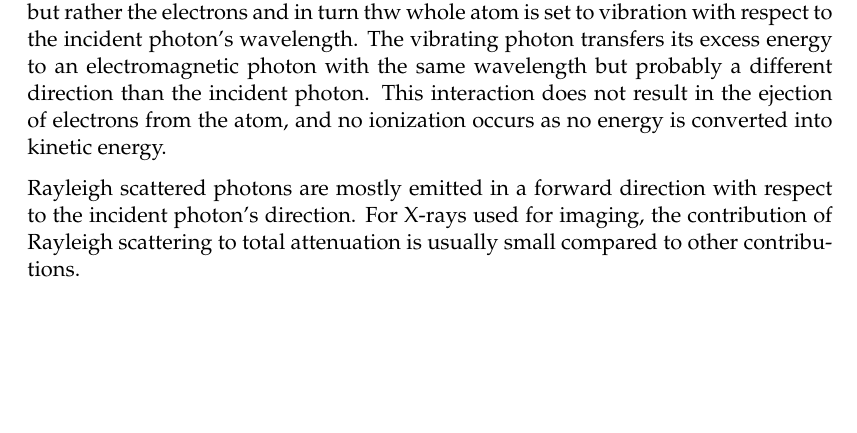
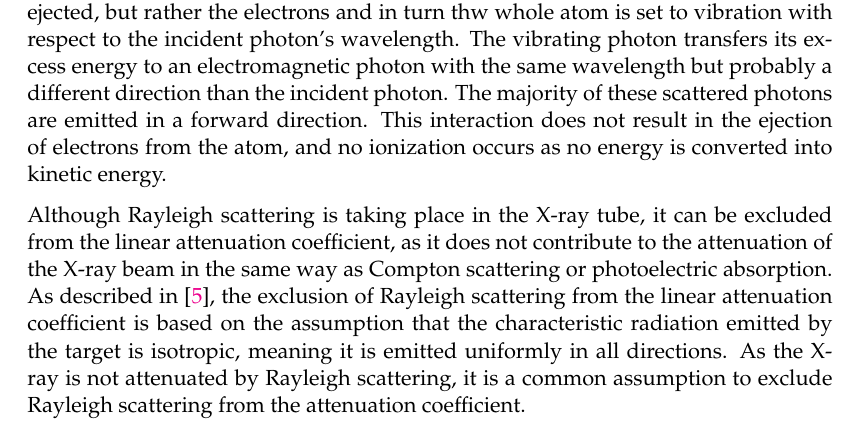
Before and after one commit to janikvhrubant/thesis, a LaTeX thesis (main.tex, which reads Chapters/Chapter6.tex): part of page 38 of 45, cut so that both start at the same text, the shorter picture padded with empty space. Compiled offline with pdfLaTeX.

Commit message:
Rayleigh

```diff
--- a/Chapters/Chapter6.tex
+++ b/Chapters/Chapter6.tex
@@ -833,10 +833,9 @@ angle and its energy is reduced, while the electron is ejected from the atom.
 \subsection{Rayleigh Scattering}
 \emph{Rayleigh scattering} is a type of elastic scattering that occurs at low X-ray energies \cite[Chap. 7]{medicalImagingSystemsIntro2019:}. The incident photon interacts with several electrons that are
 usually bound in the outer shells of the atom. In this process, the low energy photon is not ejected, but rather the electrons and in turn thw whole atom is
-set to vibration with respect to the incident photon’s wavelength. The vibrating photon transfers its excess energy to an electromagnetic photon with the same wavelength but probably a different direction than the incident photon. This interaction does not result in the ejection of electrons from the atom, and no ionization occurs as no energy is converted into kinetic energy.
+set to vibration with respect to the incident photon’s wavelength. The vibrating photon transfers its excess energy to an electromagnetic photon with the same wavelength but probably a different direction than the incident photon. The majority of these scattered photons are emitted in a forward direction. This interaction does not result in the ejection of electrons from the atom, and no ionization occurs as no energy is converted into kinetic energy.
 
-
- Rayleigh scattered photons are
-mostly emitted in a forward direction with respect to the incident photon’s
-direction. For X-rays used for imaging, the contribution of Rayleigh scattering
-to total attenuation is usually small compared to other contributions.
+Although Rayleigh scattering is taking place in the X-ray tube, it can be
+excluded from the linear attenuation coefficient, as it does not contribute to
+the attenuation of the X-ray beam in the same way as Compton scattering or
+photoelectric absorption. As described in \cite{poludniowski2022calculating}, the exclusion of Rayleigh scattering from the linear attenuation coefficient is based on the assumption that the characteristic radiation emitted by the target is isotropic, meaning it is emitted uniformly in all directions. As the X-ray is not attenuated by Rayleigh scattering, it is a common assumption to exclude Rayleigh scattering from the attenuation coefficient.
```
Also changed, not shown: main-blx.bib (added, +11 -0 lines), 12 other files.
